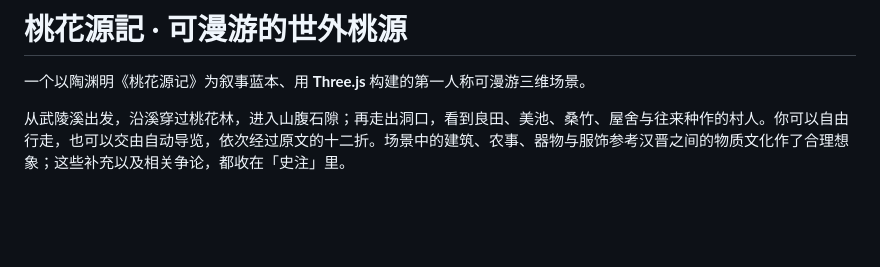
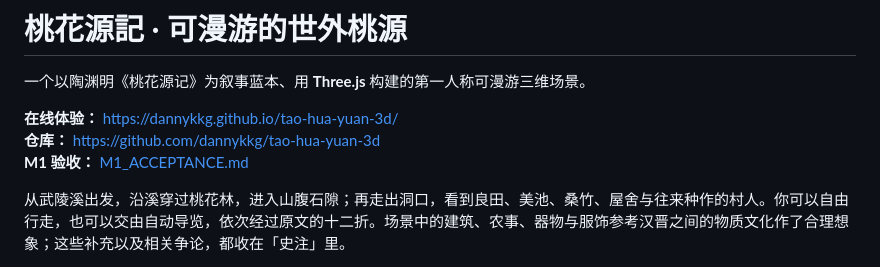
Before and after one commit to dannykkg/tao-hua-yuan-3d, a Markdown page: README.md, the part around the change. Drawn GitHub-style; blank space fills up the shorter version.

Commit message:
docs: add live GitHub Pages link

```diff
--- a/README.md
+++ b/README.md
@@ -1,6 +1,10 @@
 # 桃花源記 · 可漫游的世外桃源
 
 一个以陶渊明《桃花源记》为叙事蓝本、用 **Three.js** 构建的第一人称可漫游三维场景。
+
+**在线体验：** https://dannykkg.github.io/tao-hua-yuan-3d/
+**仓库：** https://github.com/dannykkg/tao-hua-yuan-3d
+**M1 验收：** [M1_ACCEPTANCE.md](M1_ACCEPTANCE.md)
 
 从武陵溪出发，沿溪穿过桃花林，进入山腹石隙；再走出洞口，看到良田、美池、桑竹、屋舍与往来种作的村人。你可以自由行走，也可以交由自动导览，依次经过原文的十二折。场景中的建筑、农事、器物与服饰参考汉晋之间的物质文化作了合理想象；这些补充以及相关争论，都收在「史注」里。
 
```
